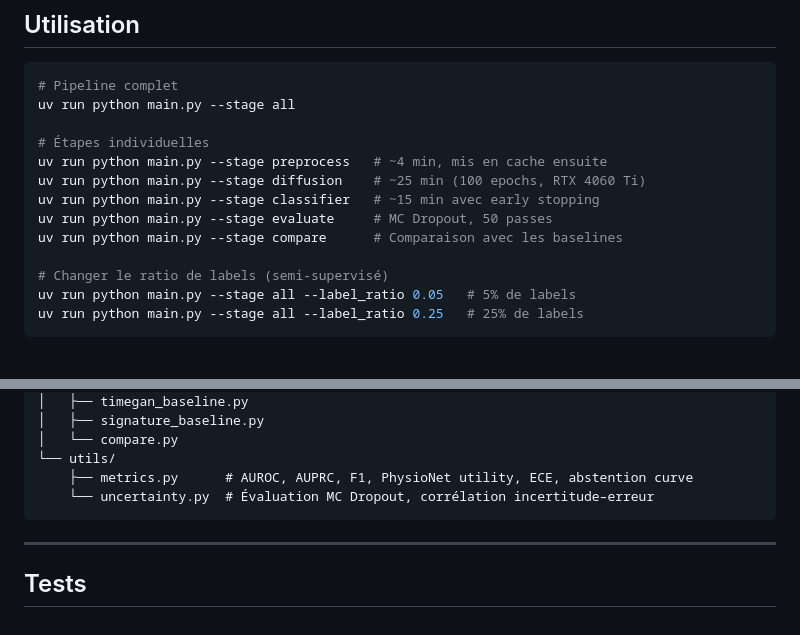
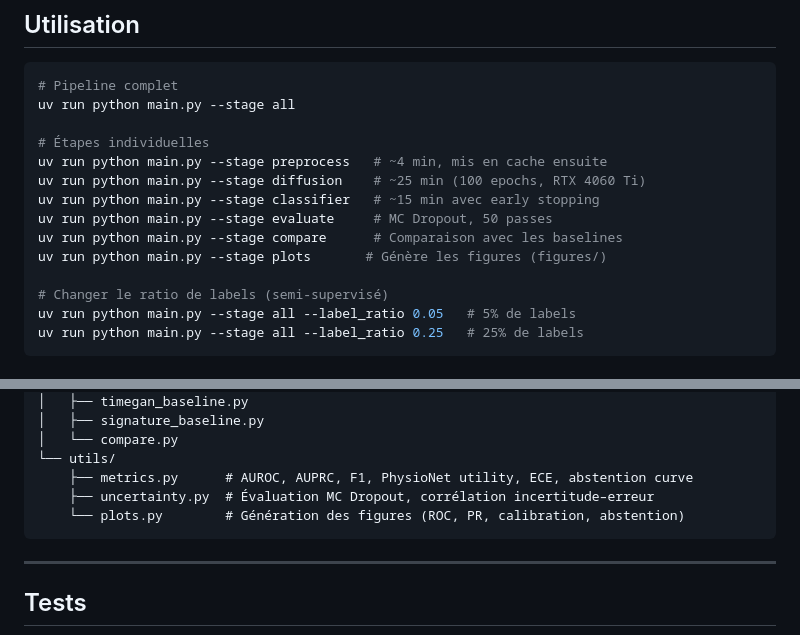
Before and after one commit to BigYellowData/diffusion-ts-sepsis, a Markdown page: README.md, 2 parts joined by grey strips. Drawn GitHub-style.

Commit message:
Update README: add --stage plots and plots.py to architecture

````diff
--- a/README.md
+++ b/README.md
@@ -82,6 +82,7 @@ uv run python main.py --stage diffusion    # ~25 min (100 epochs, RTX 4060 Ti)
 uv run python main.py --stage classifier   # ~15 min avec early stopping
 uv run python main.py --stage evaluate     # MC Dropout, 50 passes
 uv run python main.py --stage compare      # Comparaison avec les baselines
+uv run python main.py --stage plots       # Génère les figures (figures/)
 
 # Changer le ratio de labels (semi-supervisé)
 uv run python main.py --stage all --label_ratio 0.05   # 5% de labels
@@ -113,7 +114,8 @@ src/
 │   └── compare.py
 └── utils/
     ├── metrics.py      # AUROC, AUPRC, F1, PhysioNet utility, ECE, abstention curve
-    └── uncertainty.py  # Évaluation MC Dropout, corrélation incertitude–erreur
+    ├── uncertainty.py  # Évaluation MC Dropout, corrélation incertitude–erreur
+    └── plots.py        # Génération des figures (ROC, PR, calibration, abstention)
 ```
 
 ---
````
